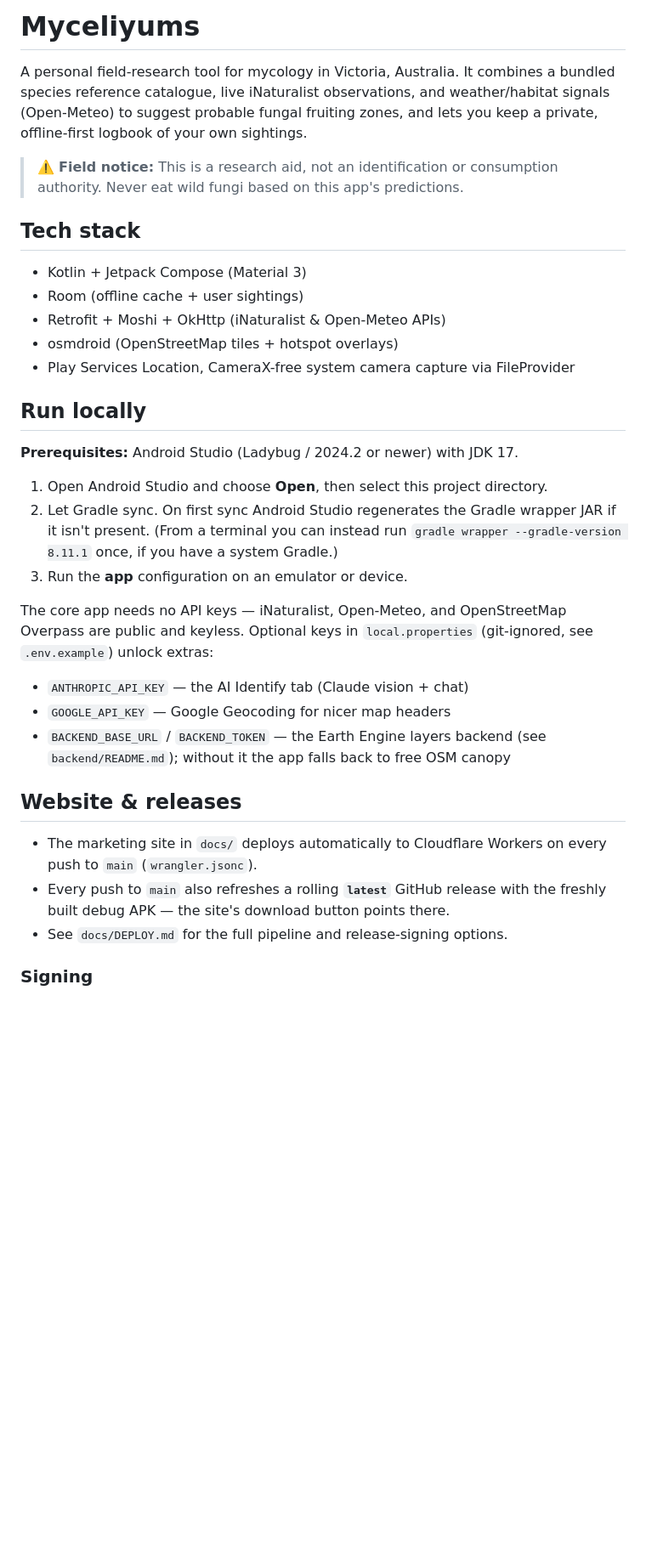
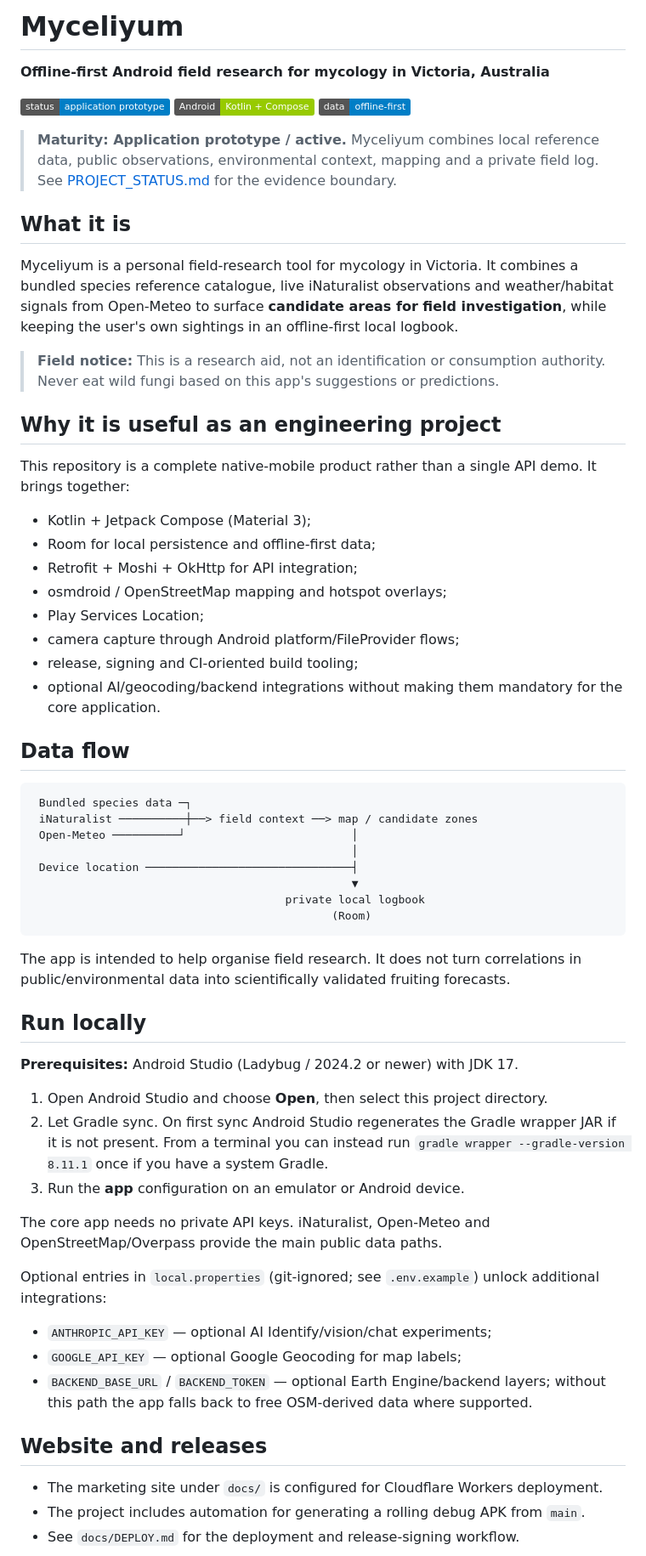
Before and after one commit to thotsl4yer69/Myceliyum, a Markdown page: README.md, the part around one of its changes. Shown at 85% size. GitHub-like rendering; badges without logos; blank space fills up the shorter version.

Commit message:
docs: polish flagship README and maturity framing

````diff
--- a/README.md
+++ b/README.md
@@ -1,47 +1,66 @@
-# Myceliyums
+# Myceliyum
 
-A personal field-research tool for mycology in Victoria, Australia. It combines a
-bundled species reference catalogue, live iNaturalist observations, and
-weather/habitat signals (Open-Meteo) to suggest probable fungal fruiting zones,
-and lets you keep a private, offline-first logbook of your own sightings.
+**Offline-first Android field research for mycology in Victoria, Australia**
 
-> ⚠️ **Field notice:** This is a research aid, not an identification or
-> consumption authority. Never eat wild fungi based on this app's predictions.
+[![Status](https://img.shields.io/badge/status-application%20prototype-blue)](PROJECT_STATUS.md)
+![Android](https://img.shields.io/badge/Android-Kotlin%20%2B%20Compose-green)
+![Data](https://img.shields.io/badge/data-offline--first-blue)
 
-## Tech stack
+> **Maturity: Application prototype / active.** Myceliyum combines local reference data, public observations, environmental context, mapping and a private field log. See [PROJECT_STATUS.md](PROJECT_STATUS.md) for the evidence boundary.
 
-- Kotlin + Jetpack Compose (Material 3)
-- Room (offline cache + user sightings)
-- Retrofit + Moshi + OkHttp (iNaturalist & Open-Meteo APIs)
-- osmdroid (OpenStreetMap tiles + hotspot overlays)
-- Play Services Location, CameraX-free system camera capture via FileProvider
+## What it is
+
+Myceliyum is a personal field-research tool for mycology in Victoria. It combines a bundled species reference catalogue, live iNaturalist observations and weather/habitat signals from Open-Meteo to surface **candidate areas for field investigation**, while keeping the user's own sightings in an offline-first local logbook.
+
+> **Field notice:** This is a research aid, not an identification or consumption authority. Never eat wild fungi based on this app's suggestions or predictions.
+
+## Why it is useful as an engineering project
+
+This repository is a complete native-mobile product rather than a single API demo. It brings together:
+
+- Kotlin + Jetpack Compose (Material 3);
+- Room for local persistence and offline-first data;
+- Retrofit + Moshi + OkHttp for API integration;
+- osmdroid / OpenStreetMap mapping and hotspot overlays;
+- Play Services Location;
+- camera capture through Android platform/FileProvider flows;
+- release, signing and CI-oriented build tooling;
+- optional AI/geocoding/backend integrations without making them mandatory for the core application.
+
+## Data flow
+
+```text
+ Bundled species data ─┐
+ iNaturalist ──────────┼──> field context ──> map / candidate zones
+ Open-Meteo ──────────┘                         │
+                                                │
+ Device location ───────────────────────────────┤
+                                                ▼
+                                      private local logbook
+                                             (Room)
+```
+
+The app is intended to help organise field research. It does not turn correlations in public/environmental data into scientifically validated fruiting forecasts.
 
 ## Run locally
 
 **Prerequisites:** Android Studio (Ladybug / 2024.2 or newer) with JDK 17.
 
 1. Open Android Studio and choose **Open**, then select this project directory.
-2. Let Gradle sync. On first sync Android Studio regenerates the Gradle
-   wrapper JAR if it isn't present. (From a terminal you can instead run
-   `gradle wrapper --gradle-version 8.11.1` once, if you have a system Gradle.)
-3. Run the **app** configuration on an emulator or device.
+2. Let Gradle sync. On first sync Android Studio regenerates the Gradle wrapper JAR if it is not present. From a terminal you can instead run `gradle wrapper --gradle-version 8.11.1` once if you have a system Gradle.
+3. Run the **app** configuration on an emulator or Android device.
 
-The core app needs no API keys — iNaturalist, Open-Meteo, and OpenStreetMap
-Overpass are public and keyless. Optional keys in `local.properties`
-(git-ignored, see `.env.example`) unlock extras:
+The core app needs no private API keys. iNaturalist, Open-Meteo and OpenStreetMap/Overpass provide the main public data paths.
 
-- `ANTHROPIC_API_KEY` — the AI Identify tab (Claude vision + chat)
-- `GOOGLE_API_KEY` — Google Geocoding for nicer map headers
-- `BACKEND_BASE_URL` / `BACKEND_TOKEN` — the Earth Engine layers backend
-  (see `backend/README.md`); without it the app falls back to free OSM canopy
+Optional entries in `local.properties` (git-ignored; see `.env.example`) unlock additional integrations:
 
-## Website & releases
+- `ANTHROPIC_API_KEY` — optional AI Identify/vision/chat experiments;
+- `GOOGLE_API_KEY` — optional Google Geocoding for map labels;
+- `BACKEND_BASE_URL` / `BACKEND_TOKEN` — optional Earth Engine/backend layers; without this path the app falls back to free OSM-derived data where supported.
 
-- The marketing site in `docs/` deploys automatically to Cloudflare Workers on
-  every push to `main` (`wrangler.jsonc`).
-- Every push to `main` also refreshes a rolling **`latest`** GitHub release
-  with the freshly built debug APK — the site's download button points there.
-- See `docs/DEPLOY.md` for the full pipeline and release-signing options.
+## Website and releases
 
-### Signing
+- The marketing site under `docs/` is configured for Cloudflare Workers deployment.
+- The project includes automation for generating a rolling debug APK from `main`.
+- See `docs/DEPLOY.md` for the deployment and release-signing workflow.
 
````
Also changed, not shown: other parts of README.md (+30 -14 lines).
